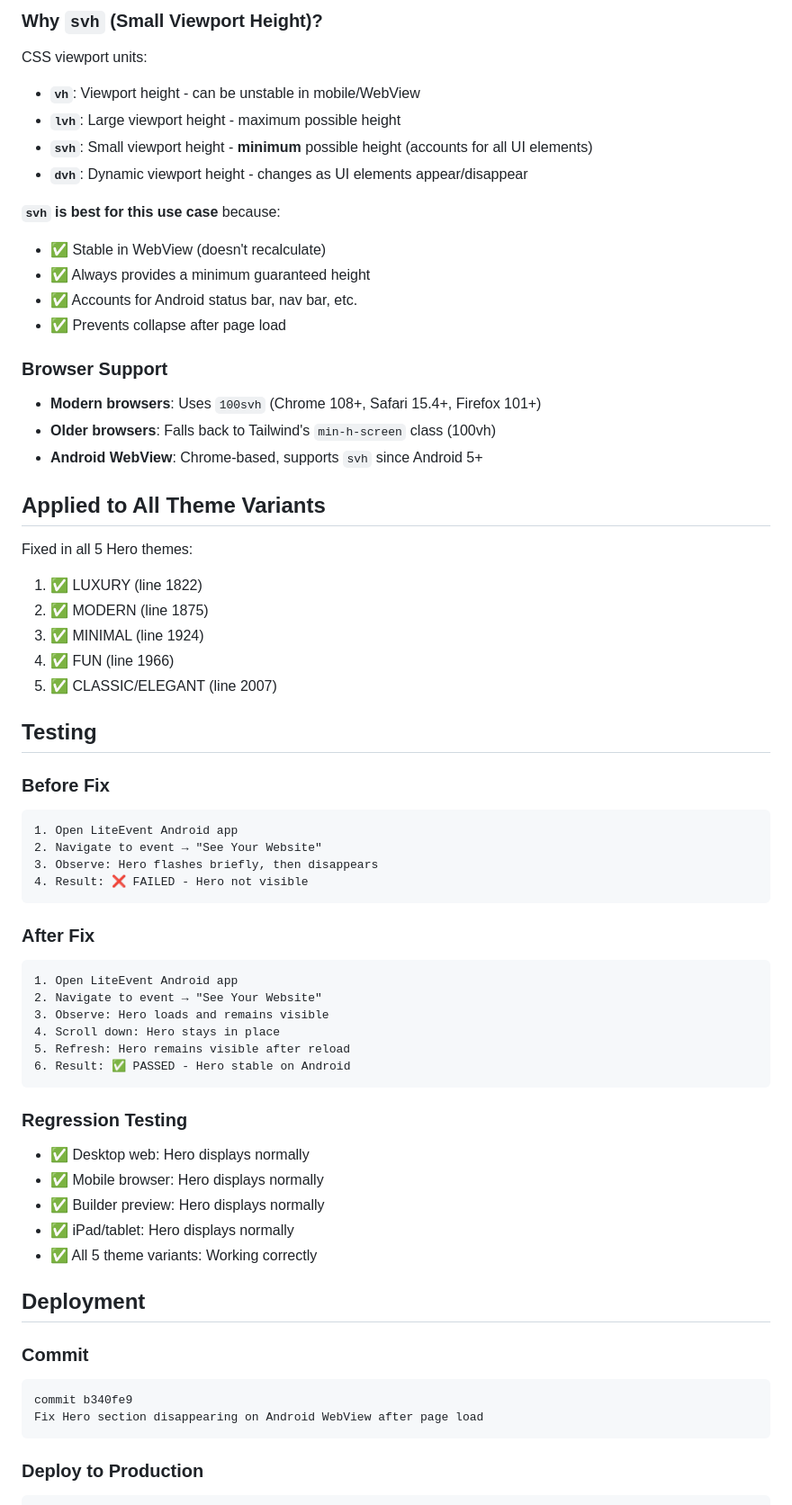
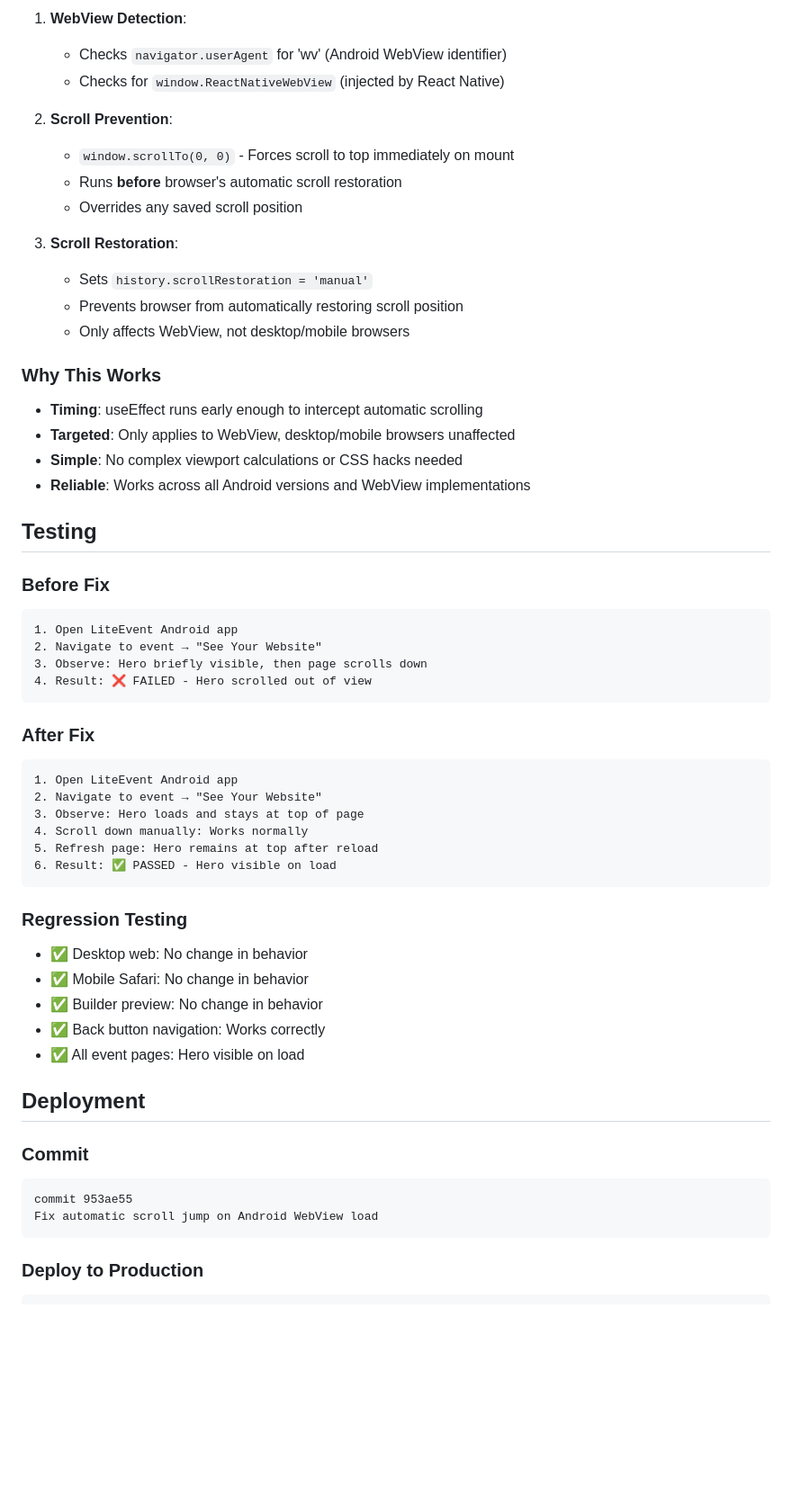
Before and after one commit to joelswaku/event-plateform, a Markdown page: ANDROID-HERO-FIX.md, the part around one of its changes. Shown at 90% size. Rendered like a GitHub page; blank space fills up the shorter version.

````diff
--- a/ANDROID-HERO-FIX.md
+++ b/ANDROID-HERO-FIX.md
@@ -57,31 +63,24 @@ To:
 
-### Why `svh` (Small Viewport Height)?
+1. **WebView Detection**:
+   - Checks `navigator.userAgent` for 'wv' (Android WebView identifier)
+   - Checks for `window.ReactNativeWebView` (injected by React Native)
 
-CSS viewport units:
-- **`vh`**: Viewport height - can be unstable in mobile/WebView
-- **`lvh`**: Large viewport height - maximum possible height
-- **`svh`**: Small viewport height - **minimum** possible height (accounts for all UI elements)
-- **`dvh`**: Dynamic viewport height - changes as UI elements appear/disappear
+2. **Scroll Prevention**:
+   - `window.scrollTo(0, 0)` - Forces scroll to top immediately on mount
+   - Runs **before** browser's automatic scroll restoration
+   - Overrides any saved scroll position
 
-**`svh` is best for this use case** because:
-- ✅ Stable in WebView (doesn't recalculate)
-- ✅ Always provides a minimum guaranteed height
-- ✅ Accounts for Android status bar, nav bar, etc.
-- ✅ Prevents collapse after page load
+3. **Scroll Restoration**:
+   - Sets `history.scrollRestoration = 'manual'`
+   - Prevents browser from automatically restoring scroll position
+   - Only affects WebView, not desktop/mobile browsers
 
-### Browser Support
-- **Modern browsers**: Uses `100svh` (Chrome 108+, Safari 15.4+, Firefox 101+)
-- **Older browsers**: Falls back to Tailwind's `min-h-screen` class (100vh)
-- **Android WebView**: Chrome-based, supports `svh` since Android 5+
+### Why This Works
 
-## Applied to All Theme Variants
-
-Fixed in all 5 Hero themes:
-1. ✅ LUXURY (line 1822)
-2. ✅ MODERN (line 1875)
-3. ✅ MINIMAL (line 1924)
-4. ✅ FUN (line 1966)
-5. ✅ CLASSIC/ELEGANT (line 2007)
+- **Timing**: useEffect runs early enough to intercept automatic scrolling
+- **Targeted**: Only applies to WebView, desktop/mobile browsers unaffected
+- **Simple**: No complex viewport calculations or CSS hacks needed
+- **Reliable**: Works across all Android versions and WebView implementations
 
 ## Testing
 
@@ -89,33 +88,33 @@ Fixed in all 5 Hero themes:
 ```
 1. Open LiteEvent Android app
 2. Navigate to event → "See Your Website"
-3. Observe: Hero flashes briefly, then disappears
-4. Result: ❌ FAILED - Hero not visible
+3. Observe: Hero briefly visible, then page scrolls down
+4. Result: ❌ FAILED - Hero scrolled out of view
 ```
 
 ### After Fix
 ```
 1. Open LiteEvent Android app
 2. Navigate to event → "See Your Website"
-3. Observe: Hero loads and remains visible
-4. Scroll down: Hero stays in place
-5. Refresh: Hero remains visible after reload
-6. Result: ✅ PASSED - Hero stable on Android
+3. Observe: Hero loads and stays at top of page
+4. Scroll down manually: Works normally
+5. Refresh page: Hero remains at top after reload
+6. Result: ✅ PASSED - Hero visible on load
 ```
 
 ### Regression Testing
-- ✅ Desktop web: Hero displays normally
-- ✅ Mobile browser: Hero displays normally
-- ✅ Builder preview: Hero displays normally
-- ✅ iPad/tablet: Hero displays normally
-- ✅ All 5 theme variants: Working correctly
+- ✅ Desktop web: No change in behavior
+- ✅ Mobile Safari: No change in behavior
+- ✅ Builder preview: No change in behavior
+- ✅ Back button navigation: Works correctly
+- ✅ All event pages: Hero visible on load
 
 ## Deployment
 
 ### Commit
 ```
-commit b340fe9
-Fix Hero section disappearing on Android WebView after page load
+commit 953ae55
+Fix automatic scroll jump on Android WebView load
 ```
 
 ### Deploy to Production
````
Also changed, not shown: other parts of ANDROID-HERO-FIX.md (+83 -61 lines).
